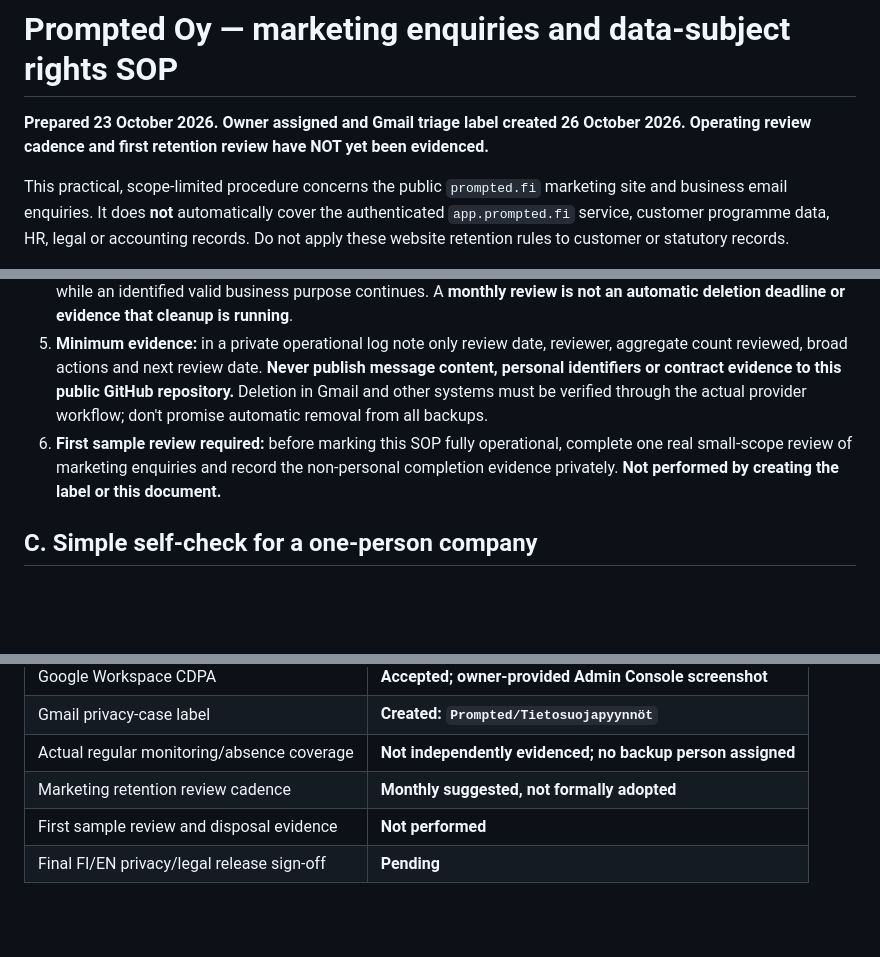
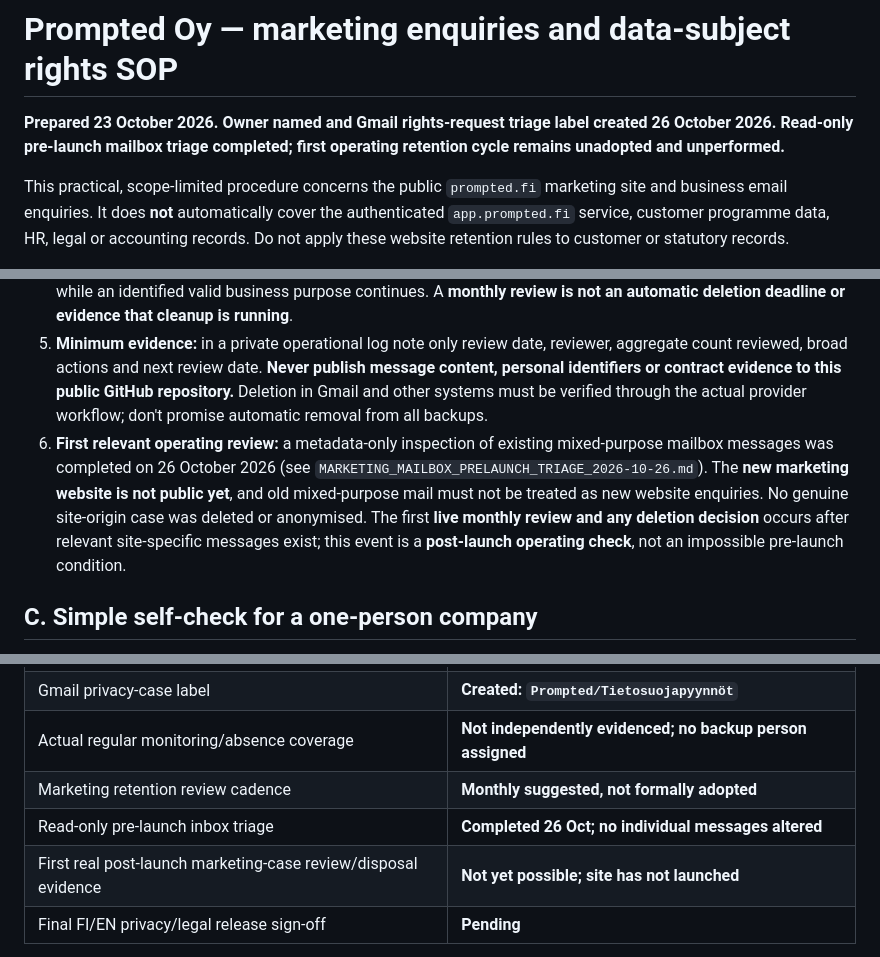
Before and after one commit to jajja3890/prompted-site, a Markdown page: MARKETING_ENQUIRY_RETENTION_SOP.md, 3 parts joined by grey strips. Drawn GitHub-style; blank space fills up the shorter version.

Commit message:
docs(privacy): separate prelaunch mailbox evidence from real postlaunch retention reviews

```diff
--- a/MARKETING_ENQUIRY_RETENTION_SOP.md
+++ b/MARKETING_ENQUIRY_RETENTION_SOP.md
@@ -1,6 +1,6 @@
 # Prompted Oy — marketing enquiries and data-subject rights SOP
 
-**Prepared 23 October 2026. Owner assigned and Gmail triage label created 26 October 2026. Operating review cadence and first retention review have NOT yet been evidenced.**
+**Prepared 23 October 2026. Owner named and Gmail rights-request triage label created 26 October 2026. Read-only pre-launch mailbox triage completed; first operating retention cycle remains unadopted and unperformed.**
 
 This practical, scope-limited procedure concerns the public `prompted.fi` marketing site and business email enquiries. It does **not** automatically cover the authenticated `app.prompted.fi` service, customer programme data, HR, legal or accounting records. Do not apply these website retention rules to customer or statutory records.
 
@@ -30,7 +30,7 @@ Reference: [European Data Protection Board guidance for SMEs](https://www.edpb.e
 3. **Case closure criteria:** once the question has been answered, the proposal has been declined or no further legitimate follow-up is expected, treat the marketing enquiry as closed unless a lawful additional purpose has been identified and recorded. Ongoing customers, invoices or litigation-related evidence are **outside** this generic marketing rule.
 4. **Review cycle — proposal, not yet adopted:** the founder can review *closed marketing enquiries once per calendar month*, deciding individually whether to delete, anonymise, archive under another documented purpose or retain while an identified valid business purpose continues. A **monthly review is not an automatic deletion deadline or evidence that cleanup is running**.
 5. **Minimum evidence:** in a private operational log note only review date, reviewer, aggregate count reviewed, broad actions and next review date. **Never publish message content, personal identifiers or contract evidence to this public GitHub repository.** Deletion in Gmail and other systems must be verified through the actual provider workflow; don't promise automatic removal from all backups.
-6. **First sample review required:** before marking this SOP fully operational, complete one real small-scope review of marketing enquiries and record the non-personal completion evidence privately. **Not performed by creating the label or this document.**
+6. **First relevant operating review:** a metadata-only inspection of existing mixed-purpose mailbox messages was completed on 26 October 2026 (see `MARKETING_MAILBOX_PRELAUNCH_TRIAGE_2026-10-26.md`). The **new marketing website is not public yet**, and old mixed-purpose mail must not be treated as new website enquiries. No genuine site-origin case was deleted or anonymised. The first **live monthly review and any deletion decision** occurs after relevant site-specific messages exist; this event is a **post-launch operating check**, not an impossible pre-launch condition.
 
 ## C. Simple self-check for a one-person company
 
@@ -49,7 +49,8 @@ Reference: [European Data Protection Board guidance for SMEs](https://www.edpb.e
 | Gmail privacy-case label | **Created: `Prompted/Tietosuojapyynnöt`** |
 | Actual regular monitoring/absence coverage | **Not independently evidenced; no backup person assigned** |
 | Marketing retention review cadence | **Monthly suggested, not formally adopted** |
-| First sample review and disposal evidence | **Not performed** |
+| Read-only pre-launch inbox triage | **Completed 26 Oct; no individual messages altered** |
+| First real post-launch marketing-case review/disposal evidence | **Not yet possible; site has not launched** |
 | Final FI/EN privacy/legal release sign-off | **Pending** |
 
 This procedure is an **implementable operational framework**, not a legal opinion or final adoption of automatic retention/deletion rules. No `privacy_legal` or `owner_release` gate is approved by this update.
```
